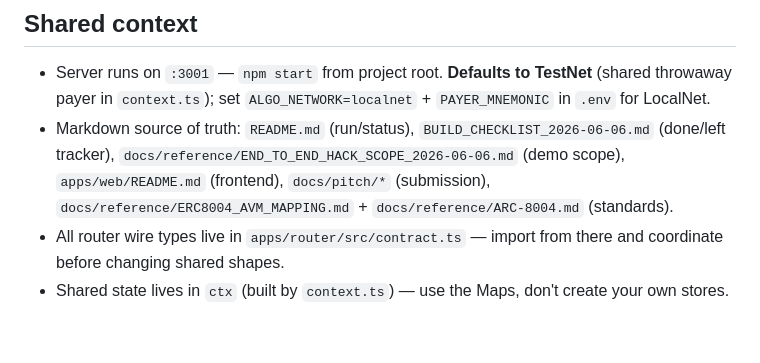
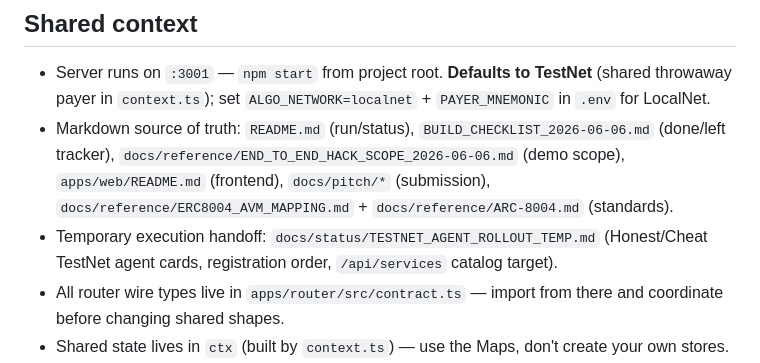
Before and after one commit to liminalshruti/algorand-berlin-2026, a Markdown page: INTEGRATION_HANDOFF.md, the part around the change. Rendered like a GitHub page; blank space fills up the shorter version.

Commit message:
docs: add tmp rollout plan

```diff
--- a/INTEGRATION_HANDOFF.md
+++ b/INTEGRATION_HANDOFF.md
@@ -17,6 +17,7 @@ Everyone's Claude should read this before writing anything.
 
 - Server runs on `:3001` — `npm start` from project root. **Defaults to TestNet** (shared throwaway payer in `context.ts`); set `ALGO_NETWORK=localnet` + `PAYER_MNEMONIC` in `.env` for LocalNet.
 - Markdown source of truth: `README.md` (run/status), `BUILD_CHECKLIST_2026-06-06.md` (done/left tracker), `docs/reference/END_TO_END_HACK_SCOPE_2026-06-06.md` (demo scope), `apps/web/README.md` (frontend), `docs/pitch/*` (submission), `docs/reference/ERC8004_AVM_MAPPING.md` + `docs/reference/ARC-8004.md` (standards).
+- Temporary execution handoff: `docs/status/TESTNET_AGENT_ROLLOUT_TEMP.md` (Honest/Cheat TestNet agent cards, registration order, `/api/services` catalog target).
 - All router wire types live in `apps/router/src/contract.ts` — import from there and coordinate before changing shared shapes.
 - Shared state lives in `ctx` (built by `context.ts`) — use the Maps, don't create your own stores.
 - Active router identity language is **Agent**. `agent_id` means the router-stable selected-agent id `algorand:{net}:{address}`; `registry_agent_id` means the IdentityRegistry uint64 when available.
```
Also changed, not shown: docs/status/TESTNET_AGENT_ROLLOUT_TEMP.md (added, +501 -0 lines).
